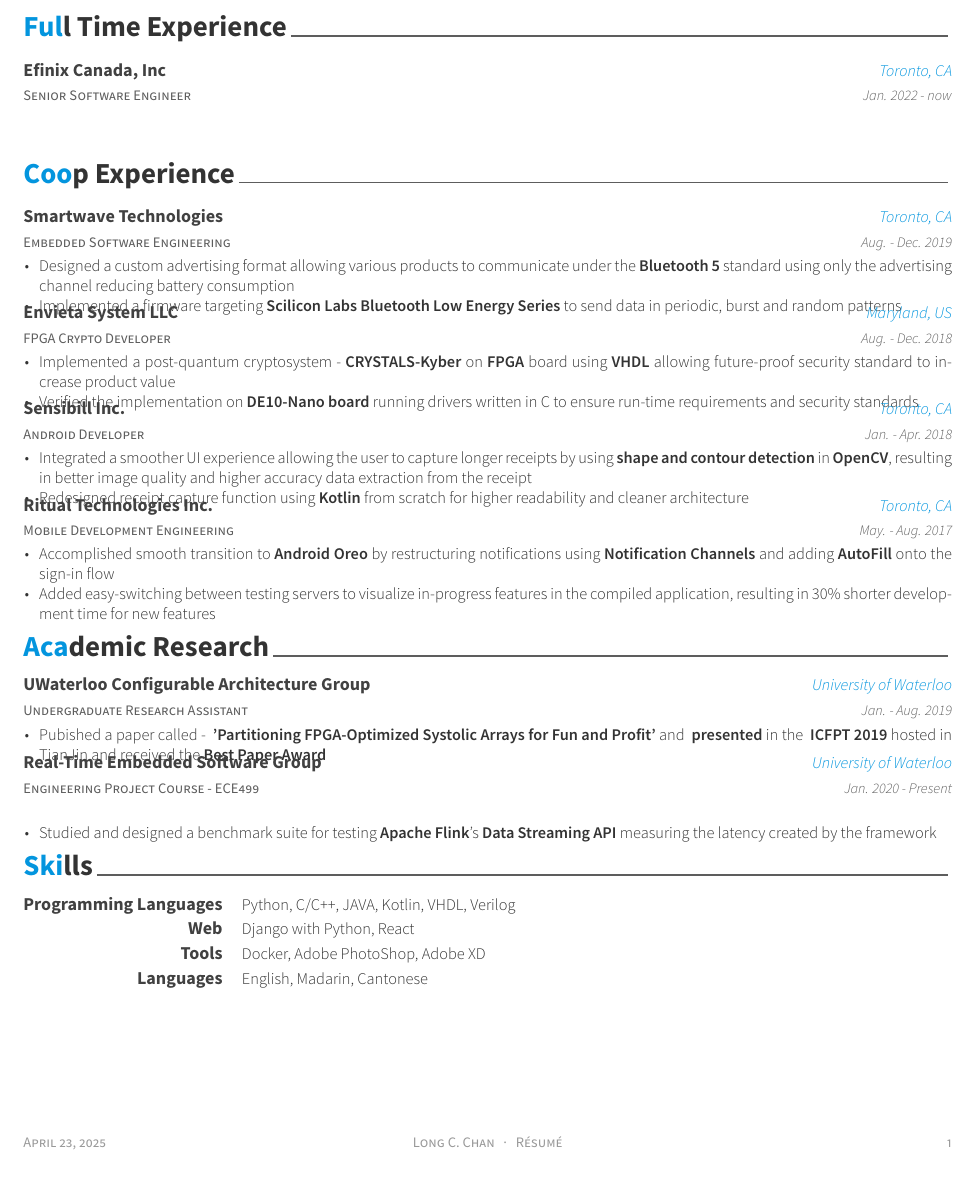
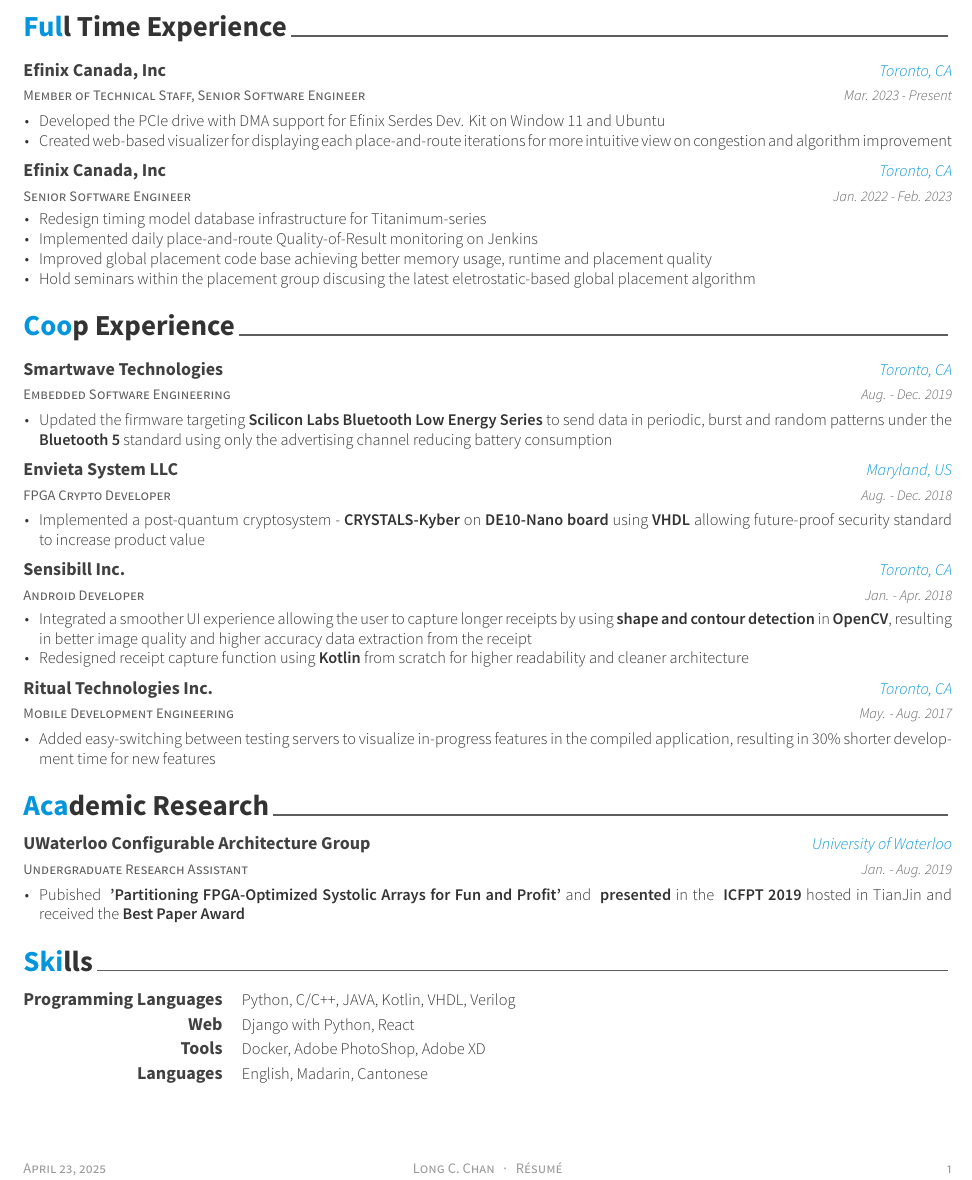
Before and after one commit to HarryChanLongChung/resume, a LaTeX CV (resume.tex, which reads awesome-cv.cls, cv-sections/academicResearch.tex, cv-sections/coop_exp.tex): part of the page, cut so that both start at the same text. Compiled offline with XeLaTeX.

Commit message:
2025 April Edit

```diff
--- a/awesome-cv.cls
+++ b/awesome-cv.cls
@@ -576,6 +576,7 @@
       \entrypositionstyle{#1} & \entrydatestyle{#4} \\}
     \multicolumn{2}{L{\textwidth}}{\descriptionstyle{#5}}
   \end{tabular*}%
+  \vspace{2mm}
 }
 
 % Define an environment for cvsubentry
--- a/cv-sections/academicResearch.tex
+++ b/cv-sections/academicResearch.tex
@@ -20,7 +20,7 @@
 { % Description(s)
 \begin{cvitems}
 \item {
-    Pubished a paper called -
+    Pubished
     \textbf{
         \href{https://git.uwaterloo.ca/watcag-public/fpga-syspart}
         {'Partitioning FPGA-Optimized Systolic Arrays for Fun and Profit'}}
@@ -45,24 +45,24 @@
 
 %------------------------------------------------
 
-\cventry
-{Engineering Project Course - ECE499} % Role
-{Real-Time Embedded Software Group} % Title
-{University of Waterloo} % Location
-{Jan. 2020 - Present} % Date(s)
-{ % Description(s)
-\begin{cvitems}
-\item {
-    Studied and designed a benchmark suite for testing
-    \textbf{Apache Flink}'s \textbf{Data Streaming API}
-    measuring the latency created by the framework
-}
+% \cventry
+% {Engineering Project Course - ECE499} % Role`'
+% {Real-Time Embedded Software Group} % Title
+% {University of Waterloo} % Location
+% {Jan. 2020 - Present} % Date(s)
+% { % Description(s)
+% \begin{cvitems}
 % \item {
-%     Set up a cluster using \textbf{Docker Swarm Mode} to evaluate
-%     the impact of parallelism with varying amount of nodes
+%     Studied and designed a benchmark suite for testing
+%     \textbf{Apache Flink}'s \textbf{Data Streaming API}
+%     measuring the latency created by the framework
 % }
-\end{cvitems}
-}
+% % \item {
+% %     Set up a cluster using \textbf{Docker Swarm Mode} to evaluate
+% %     the impact of parallelism with varying amount of nodes
+% % }
+% \end{cvitems}
+% }
 
 %------------------------------------------------
 \end{cventries}
--- a/cv-sections/coop_exp.tex
+++ b/cv-sections/coop_exp.tex
@@ -17,16 +16,18 @@
 {Aug. - Dec. 2019} % Date(s)
 { % Description(s) of tasks/responsibilities
 \begin{cvitems}
+% \item {
+%     Designed a custom advertising format allowing
+%     various products to communicate under the
+%     \textbf{Bluetooth 5} standard using only the advertising channel
+%     reducing battery consumption
+% }
 \item {
-    Designed a custom advertising format allowing
-    various products to communicate under the
+    Updated the firmware targeting
+    \textbf{Scilicon Labs Bluetooth Low Energy Series}
+    to send data in periodic, burst and random patterns under the
     \textbf{Bluetooth 5} standard using only the advertising channel
     reducing battery consumption
-}
-\item {
-    Implemented a firmware targeting
-    \textbf{Scilicon Labs Bluetooth Low Energy Series}
-    to send data in periodic, burst and random patterns
 }
 % \item {
 %     Refactored and modularized the company's code base
@@ -34,6 +35,7 @@
 % }
 \end{cvitems}
 }
+\vspace{2mm}
 
 %------------------------------------------------
 \cventry
@@ -46,21 +48,28 @@
 \item {
     Implemented a post-quantum cryptosystem -
     \textbf{\href{https://pq-crystals.org/}{CRYSTALS-Kyber}}
-    on \textbf{FPGA} board using \textbf{VHDL} allowing
+    on \textbf{DE10-Nano board} using \textbf{VHDL} allowing
     future-proof security standard to increase product value
 }
-\item {
-    Verified the implementation on
-    \textbf{DE10-Nano board} running drivers
-    written in C to ensure run-time requirements
-    and security standards
-}
+% \item {
+%     Implemented a post-quantum cryptosystem -
+%     \textbf{\href{https://pq-crystals.org/}{CRYSTALS-Kyber}}
+%     on \textbf{FPGA} board using \textbf{VHDL} allowing
+%     future-proof security standard to increase product value
+% }
+% \item {
+%     Verified the implementation on
+%     \textbf{DE10-Nano board} running drivers
+%     written in C to ensure run-time requirements
+%     and security standards
+% }
 % \item {
 %     Incoporated the usage of multi-port memory allowing
 %     a \textbf{4x speed up} on the system’s critical path
 % }
 \end{cvitems}
 }
+\vspace{2mm}
 
 %------------------------------------------------
 \cventry
@@ -85,6 +94,7 @@
 }
 \end{cvitems}
 }
+\vspace{2mm}
 
 %------------------------------------------------
 \cventry
@@ -94,14 +104,14 @@
 {May. - Aug. 2017} % Date(s)
 { % Description(s) of tasks/responsibilities
 \begin{cvitems}
-\item {
-    Accomplished smooth transition to
-    \textbf{Android Oreo}
-    by restructuring notifications using
-    \textbf{Notification Channels}
-    and adding
-    \textbf{AutoFill} onto the sign-in flow
-}
+% \item {
+%     Accomplished smooth transition to
+%     \textbf{Android Oreo}
+%     by restructuring notifications using
+%     \textbf{Notification Channels}
+%     and adding
+%     \textbf{AutoFill} onto the sign-in flow
+% }
 \item {
     Added easy-switching between testing servers
     to visualize in-progress features
--- a/cv-sections/fulltime_exp.tex
+++ b/cv-sections/fulltime_exp.tex
@@ -1,20 +1,50 @@
 \cvsection{Full Time Experience}
 
 \begin{cventries}
+
+%------------------------------------------------
+\cventry
+{Member of Technical Staff, Senior Software Engineer} % Job title
+{Efinix Canada, Inc} % Organization
+{Toronto, CA} % Location
+{Mar. 2023 - Present} % Date(s)
+{
+\begin{cvitems}
+\item {
+    Developed the PCIe drive with DMA support for Efinix Serdes Dev. Kit
+    on Window 11 and Ubuntu
+}
+\item {
+    Created web-based visualizer for displaying each place-and-route iterations
+    for more intuitive view on congestion and algorithm improvement
+}
+\end{cvitems}
+}
+\vspace{2mm}
+
 %------------------------------------------------
 \cventry
 {Senior Software Engineer} % Job title
 {Efinix Canada, Inc} % Organization
 {Toronto, CA} % Location
-{Jan. 2022 - now} % Date(s)
+{Jan. 2022 - Feb. 2023} % Date(s)
 {
-% \begin{cvitems}
-% \item {
-%     Designed a custom advertising format allowing
-%     various products to communicate under the
-%     \textbf{Bluetooth 5} standard using only the advertising channel
-%     reducing battery consumption
-% }
-% \end{cvitems}
+\begin{cvitems}
+\item {
+    Redesign timing model database infrastructure for Titanimum-series
 }
+\item {
+    Implemented daily place-and-route Quality-of-Result monitoring on Jenkins
+}
+\item {
+    Improved global placement code base achieving
+    better memory usage, runtime and placement quality
+}
+\item {
+    Hold seminars within the placement group discusing
+    the latest eletrostatic-based global placement algorithm
+}
+\end{cvitems}
+}
+
 \end{cventries}
--- a/resume.tex
+++ b/resume.tex
@@ -1,6 +1,6 @@
 \documentclass[11pt, a4paper]{awesome-cv} % A4 paper size by default, use 'letterpaper' for US letter
 
-\geometry{left=1.5cm, top=1cm, right=1.5cm, bottom=1.5cm, footskip=.5cm} % Configure page margins with geometry
+\geometry{left=1.5cm, top=1cm, right=1.5cm, bottom=1cm, footskip=.5cm} % Configure page margins with geometry
 
 \fontdir[fonts/] % Specify the location of the included fonts
 
```
Also changed, not shown: resume.pdf (deleted), cv-sections/coop_exp.tex (1 more changed lines).
